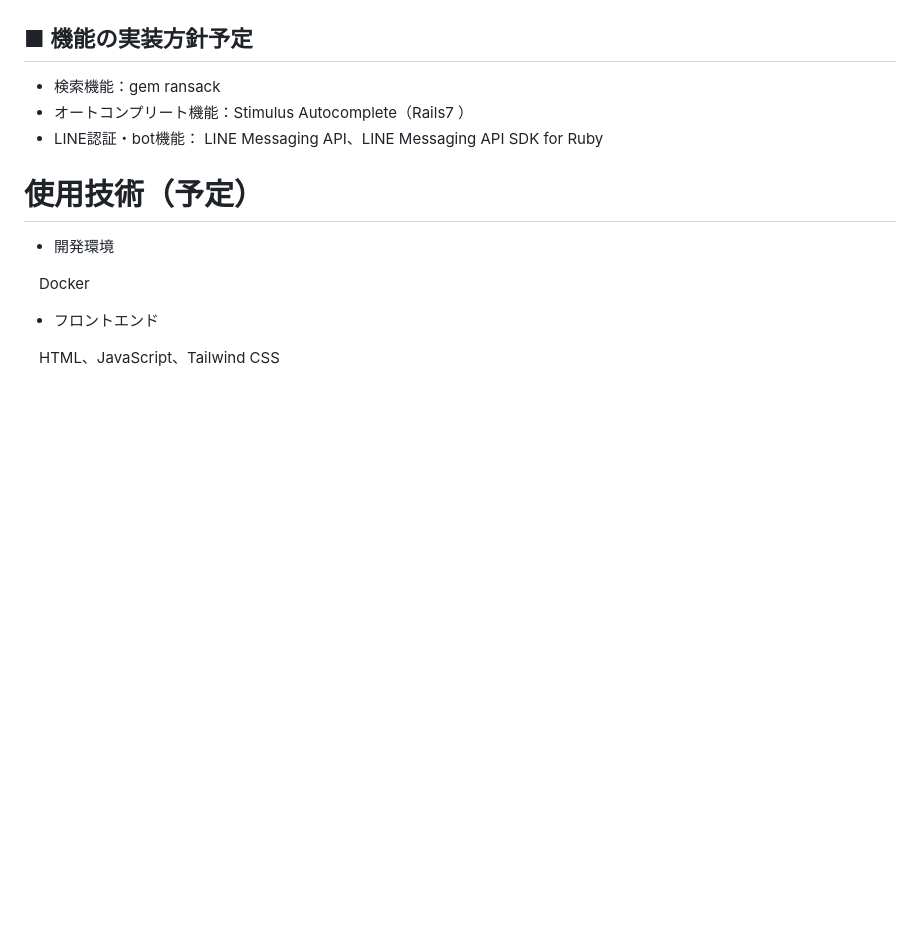
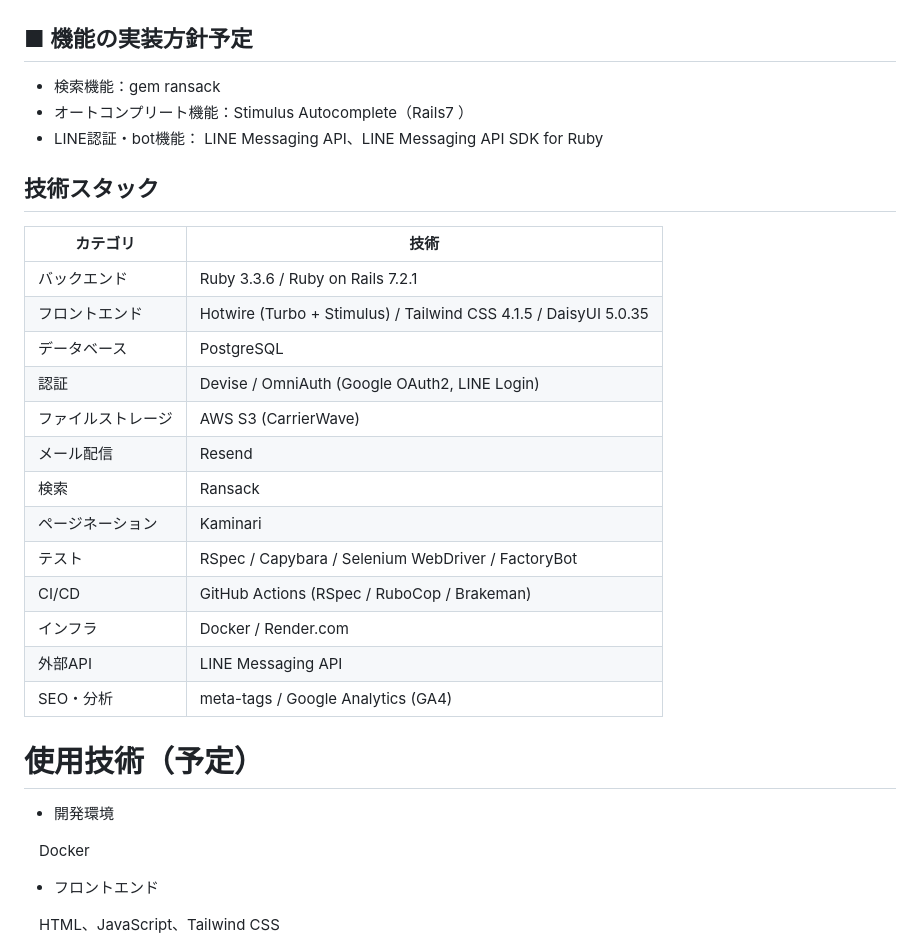
Before and after one commit to rikomatsu77/GrowFitty, a Markdown page: README.md, the part around one of its changes. GitHub-like rendering; blank space fills up the shorter version.

Commit message:
READMEにアプリURL・主な機能・技術スタック表を追加
Co-Authored-By: Claude Opus 4.6 <noreply@anthropic.com>

```diff
--- a/README.md
+++ b/README.md
@@ -154,6 +184,24 @@ https://www.e-stat.go.jp/stat-search/files?page=1&layout=datalist&toukei=0045027
 - オートコンプリート機能：Stimulus Autocomplete（Rails7 ）
 - LINE認証・bot機能： LINE Messaging API、LINE Messaging API SDK for Ruby
 
+## 技術スタック
+
+| カテゴリ | 技術 |
+|---------|------|
+| バックエンド | Ruby 3.3.6 / Ruby on Rails 7.2.1 |
+| フロントエンド | Hotwire (Turbo + Stimulus) / Tailwind CSS 4.1.5 / DaisyUI 5.0.35 |
+| データベース | PostgreSQL |
+| 認証 | Devise / OmniAuth (Google OAuth2, LINE Login) |
+| ファイルストレージ | AWS S3 (CarrierWave) |
+| メール配信 | Resend |
+| 検索 | Ransack |
+| ページネーション | Kaminari |
+| テスト | RSpec / Capybara / Selenium WebDriver / FactoryBot |
+| CI/CD | GitHub Actions (RSpec / RuboCop / Brakeman) |
+| インフラ | Docker / Render.com |
+| 外部API | LINE Messaging API |
+| SEO・分析 | meta-tags / Google Analytics (GA4) |
+
 # 使用技術（予定）
 
 - 開発環境
```
Also changed, not shown: other parts of README.md (+30 -0 lines).
